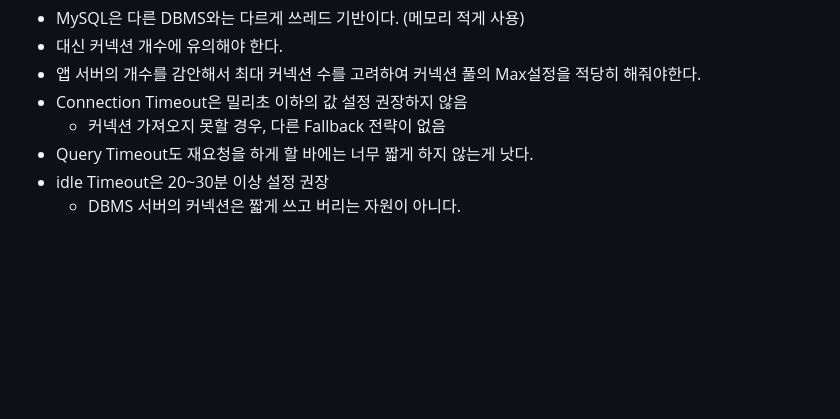
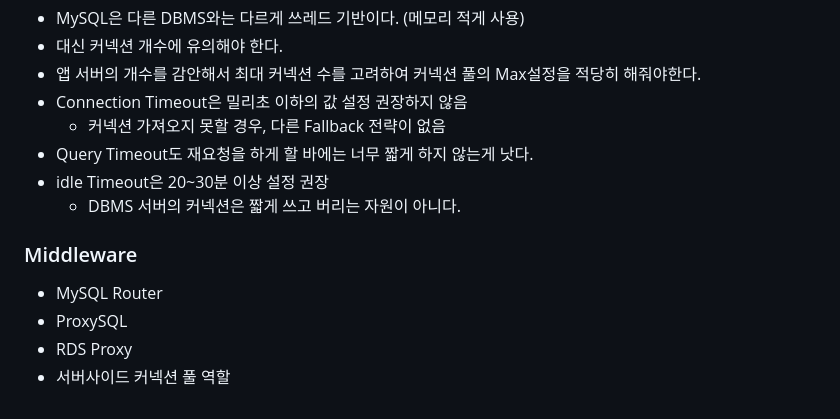
Before and after one commit to isntkyu/dev-study-hub, a Markdown page: [inflearn]RealMySQL/README.md, the part around the change. Rendered like a GitHub page; blank space fills up the shorter version.

Commit message:
+ep.22 middleware

```diff
--- a/[inflearn]RealMySQL/README.md
+++ b/[inflearn]RealMySQL/README.md
@@ -569,3 +569,10 @@ DELETE /*+ JOIN_FIXED_ORDER() */ a, b FROM a INNER JOIN b
 - Query Timeout도 재요청을 하게 할 바에는 너무 짧게 하지 않는게 낫다.
 - idle Timeout은 20~30분 이상 설정 권장
   - DBMS 서버의 커넥션은 짧게 쓰고 버리는 자원이 아니다.
+
+### Middleware
+
+- MySQL Router
+- ProxySQL
+- RDS Proxy
+- 서버사이드 커넥션 풀 역할
```
